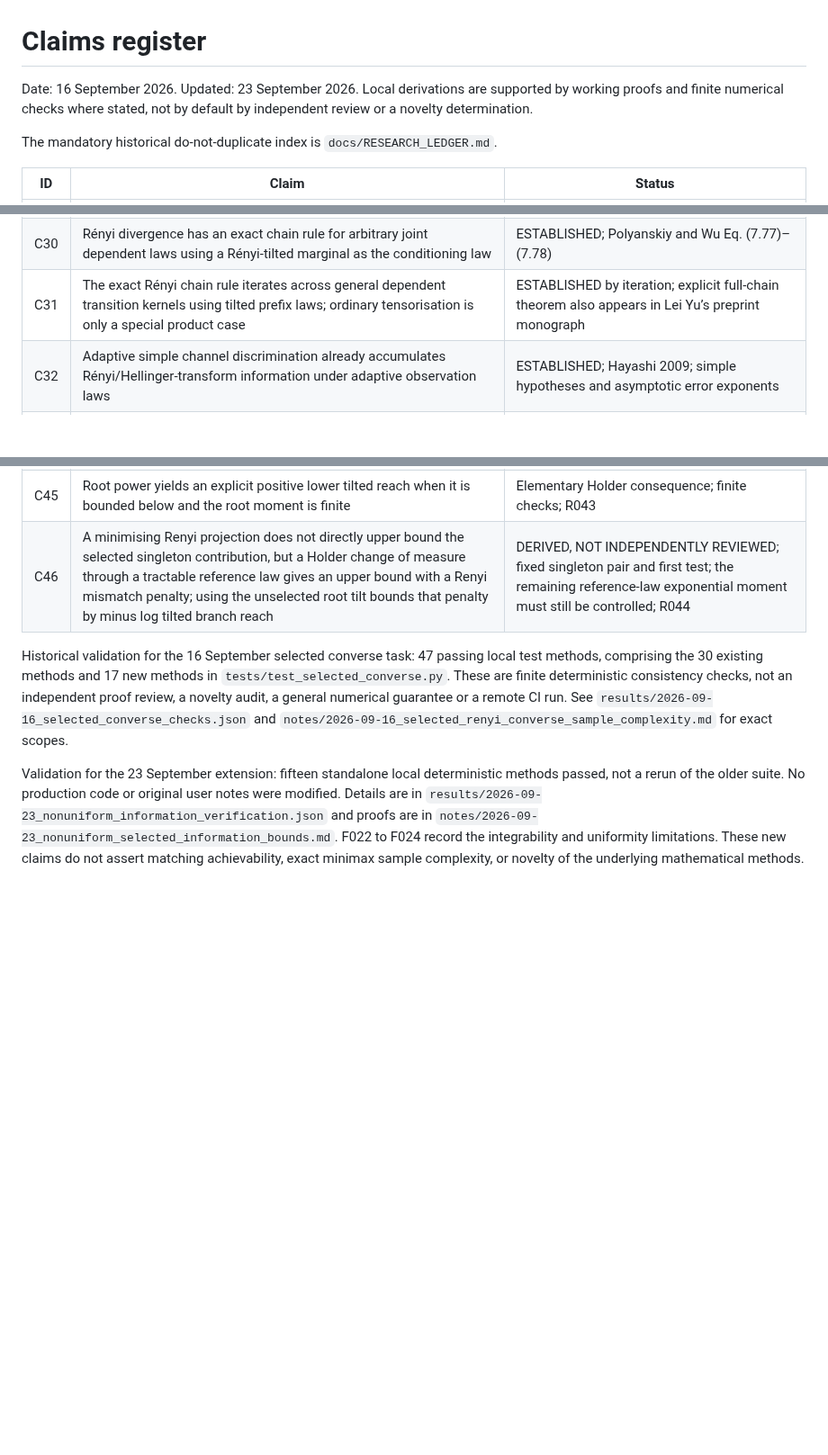
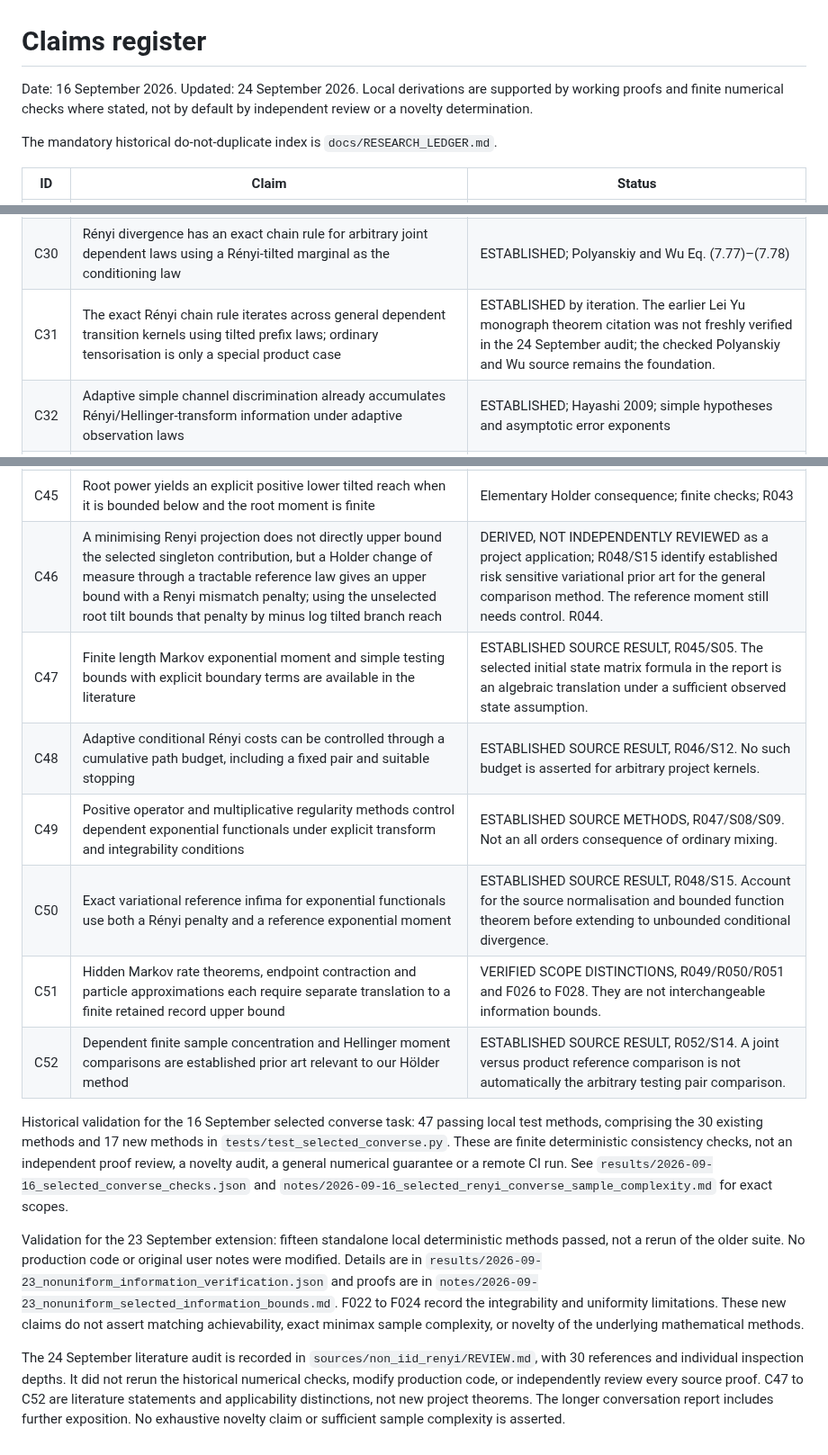
Before and after one commit to esig626/sequential_testing, a Markdown page: docs/CLAIMS.md, 3 parts joined by grey strips. Shown at 90% size. GitHub-like rendering; blank space fills up the shorter version.

Commit message:
Align claims register with non iid Renyi source audit

```diff
--- a/docs/CLAIMS.md
+++ b/docs/CLAIMS.md
@@ -1,6 +1,6 @@
 # Claims register
 
-Date: 16 September 2026. Updated: 23 September 2026. Local derivations are supported by working proofs and finite numerical checks where stated, not by default by independent review or a novelty determination.
+Date: 16 September 2026. Updated: 24 September 2026. Local derivations are supported by working proofs and finite numerical checks where stated, not by default by independent review or a novelty determination.
 
 The mandatory historical do-not-duplicate index is `docs/RESEARCH_LEDGER.md`.
 
@@ -36,7 +36,7 @@ The mandatory historical do-not-duplicate index is `docs/RESEARCH_LEDGER.md`.
 | C28 | In the two-node singleton branch `A_0=1`, the selected joint-law Rényi divergence decomposes into node-0 divergence, branch-selection correction, and dependent future-data term | Correct mapping to R005 plus the established chain rule; now also checked on finite dependent examples in both directions |
 | C29 | The R026 future-data term is exactly the common-input conditional Rényi divergence of the future kernels under the branch-selected tilted old-data law | ESTABLISHED LITERATURE mapping; Polyanskiy and Wu §7.12; Cai and Verdú 2019 |
 | C30 | Rényi divergence has an exact chain rule for arbitrary joint dependent laws using a Rényi-tilted marginal as the conditioning law | ESTABLISHED; Polyanskiy and Wu Eq. (7.77)–(7.78) |
-| C31 | The exact Rényi chain rule iterates across general dependent transition kernels using tilted prefix laws; ordinary tensorisation is only a special product case | ESTABLISHED by iteration; explicit full-chain theorem also appears in Lei Yu’s preprint monograph |
+| C31 | The exact Rényi chain rule iterates across general dependent transition kernels using tilted prefix laws; ordinary tensorisation is only a special product case | ESTABLISHED by iteration. The earlier Lei Yu monograph theorem citation was not freshly verified in the 24 September audit; the checked Polyanskiy and Wu source remains the foundation. |
 | C32 | Adaptive simple channel discrimination already accumulates Rényi/Hellinger-transform information under adaptive observation laws | ESTABLISHED; Hayashi 2009; simple hypotheses and asymptotic error exponents |
 | C33 | Composite adaptive channel discrimination does not settle this project: the checked Bergh–Datta–Salzmann theory still requires independence and leaves important classical non-convex adaptive exponent questions open | ESTABLISHED BOUNDARY; arXiv:2303.02016v2 |
 | C34 | Convert the exact selected Rényi chain into finite sample converse recursion and global error propagation | PARTIALLY ANSWERED by C35 to C38 for the stated singleton path and coherent comparison. General minimax tradeoffs and matching achievability remain open. |
@@ -51,8 +51,16 @@ The mandatory historical do-not-duplicate index is `docs/RESEARCH_LEDGER.md`.
 | C43 | Maximising the selected contribution over all positive reach first tests subject only to a Type I upper budget recovers the essential upper bound of the pointwise conditional divergence under the root tilt | DERIVED, NOT INDEPENDENTLY REVIEWED; finite alphabet check; fixed kernels; no claim of finite uniformity when that divergence is unbounded; R041 |
 | C44 | The contribution is nondecreasing in m for a coherent prefix process and fixed n and first test, but need not be monotone in n across changed experiments | Consequence of the established chain rule with updated full prefix tilts; finite checks; R042 |
 | C45 | Root power yields an explicit positive lower tilted reach when it is bounded below and the root moment is finite | Elementary Holder consequence; finite checks; R043 |
-| C46 | A minimising Renyi projection does not directly upper bound the selected singleton contribution, but a Holder change of measure through a tractable reference law gives an upper bound with a Renyi mismatch penalty; using the unselected root tilt bounds that penalty by minus log tilted branch reach | DERIVED, NOT INDEPENDENTLY REVIEWED; fixed singleton pair and first test; the remaining reference-law exponential moment must still be controlled; R044 |
+| C46 | A minimising Renyi projection does not directly upper bound the selected singleton contribution, but a Holder change of measure through a tractable reference law gives an upper bound with a Renyi mismatch penalty; using the unselected root tilt bounds that penalty by minus log tilted branch reach | DERIVED, NOT INDEPENDENTLY REVIEWED as a project application; R048/S15 identify established risk sensitive variational prior art for the general comparison method. The reference moment still needs control. R044. |
+| C47 | Finite length Markov exponential moment and simple testing bounds with explicit boundary terms are available in the literature | ESTABLISHED SOURCE RESULT, R045/S05. The selected initial state matrix formula in the report is an algebraic translation under a sufficient observed state assumption. |
+| C48 | Adaptive conditional Rényi costs can be controlled through a cumulative path budget, including a fixed pair and suitable stopping | ESTABLISHED SOURCE RESULT, R046/S12. No such budget is asserted for arbitrary project kernels. |
+| C49 | Positive operator and multiplicative regularity methods control dependent exponential functionals under explicit transform and integrability conditions | ESTABLISHED SOURCE METHODS, R047/S08/S09. Not an all orders consequence of ordinary mixing. |
+| C50 | Exact variational reference infima for exponential functionals use both a Rényi penalty and a reference exponential moment | ESTABLISHED SOURCE RESULT, R048/S15. Account for the source normalisation and bounded function theorem before extending to unbounded conditional divergence. |
+| C51 | Hidden Markov rate theorems, endpoint contraction and particle approximations each require separate translation to a finite retained record upper bound | VERIFIED SCOPE DISTINCTIONS, R049/R050/R051 and F026 to F028. They are not interchangeable information bounds. |
+| C52 | Dependent finite sample concentration and Hellinger moment comparisons are established prior art relevant to our Hölder method | ESTABLISHED SOURCE RESULT, R052/S14. A joint versus product reference comparison is not automatically the arbitrary testing pair comparison. |
 
 Historical validation for the 16 September selected converse task: 47 passing local test methods, comprising the 30 existing methods and 17 new methods in `tests/test_selected_converse.py`. These are finite deterministic consistency checks, not an independent proof review, a novelty audit, a general numerical guarantee or a remote CI run. See `results/2026-09-16_selected_converse_checks.json` and `notes/2026-09-16_selected_renyi_converse_sample_complexity.md` for exact scopes.
 
 Validation for the 23 September extension: fifteen standalone local deterministic methods passed, not a rerun of the older suite. No production code or original user notes were modified. Details are in `results/2026-09-23_nonuniform_information_verification.json` and proofs are in `notes/2026-09-23_nonuniform_selected_information_bounds.md`. F022 to F024 record the integrability and uniformity limitations. These new claims do not assert matching achievability, exact minimax sample complexity, or novelty of the underlying mathematical methods.
+
+The 24 September literature audit is recorded in `sources/non_iid_renyi/REVIEW.md`, with 30 references and individual inspection depths. It did not rerun the historical numerical checks, modify production code, or independently review every source proof. C47 to C52 are literature statements and applicability distinctions, not new project theorems. The longer conversation report includes further exposition. No exhaustive novelty claim or sufficient sample complexity is asserted.
```
